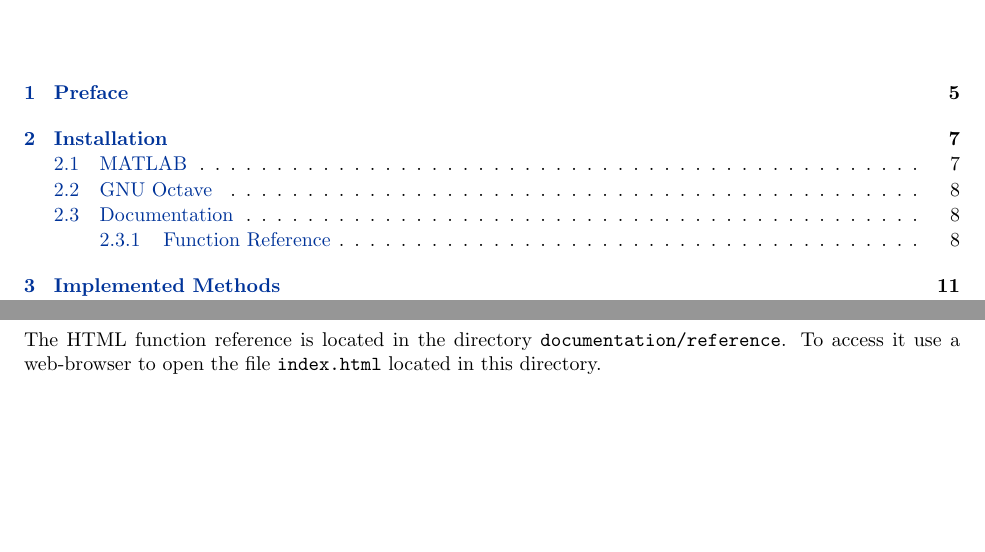
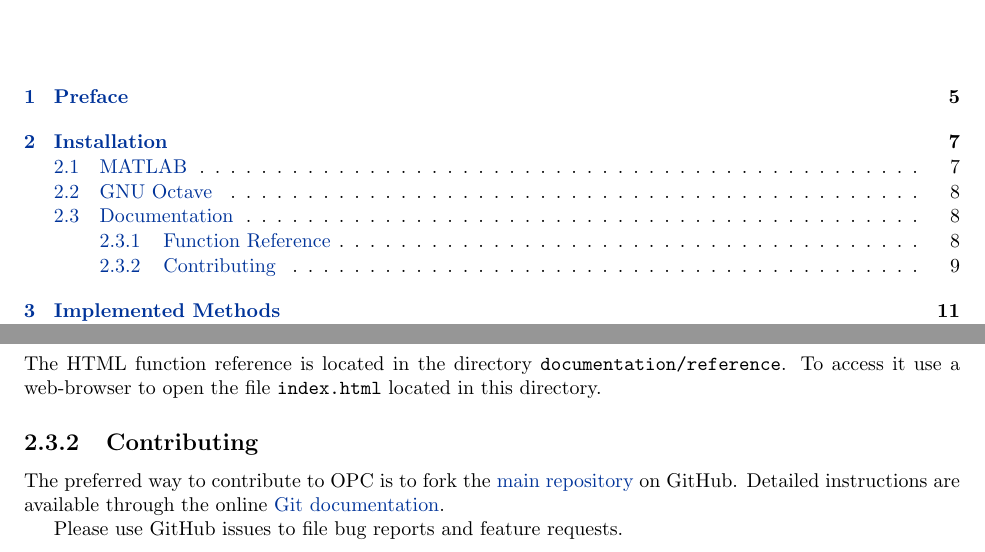
Before and after one commit to nicospavlidis/opc, a LaTeX thesis (documentation/document.tex): two parts of pages 3 and 9 of 53, joined at a grey line, cut so that both start at the same text, the shorter picture padded with empty space. The pictures show the PDF file documentation/document.pdf that the author committed with the source.

Commit message:
edits in documentation

```diff
--- a/documentation/document.tex
+++ b/documentation/document.tex
@@ -443,6 +443,14 @@ The HTML function reference is located in the directory {\tt
 documentation/reference}.  To access it use a web-browser to open the file {\tt
 index.html} located in this directory.
 
+\subsection{Contributing}
+
+The preferred way to contribute to OPC is to fork the
+\href{https://github.com/nicospavlidis/opc}{main repository} on GitHub.
+Detailed instructions are available through the online
+\href{https://git-scm.com/documentation}{Git documentation}.
+
+Please use GitHub issues to file bug reports and feature requests.
 
 
 \chapter{Implemented Methods}
```
Also changed, not shown: documentation/document.pdf.
